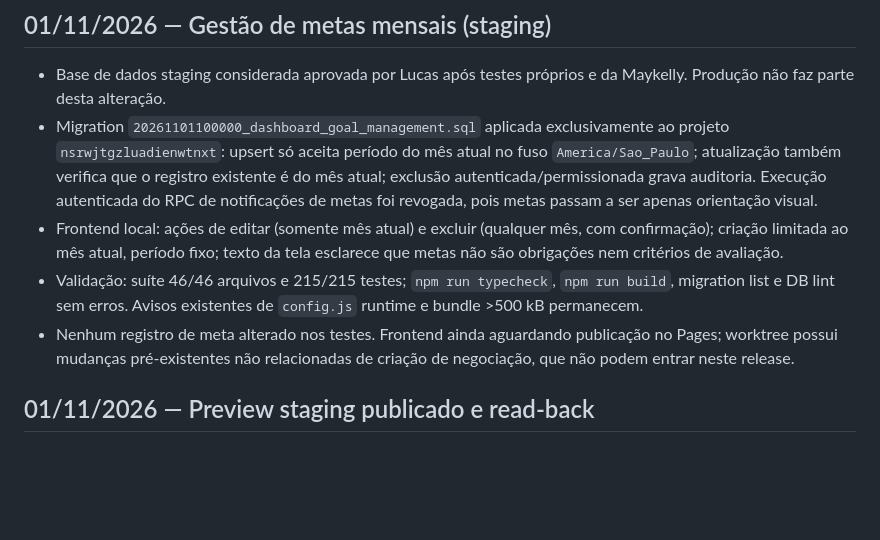
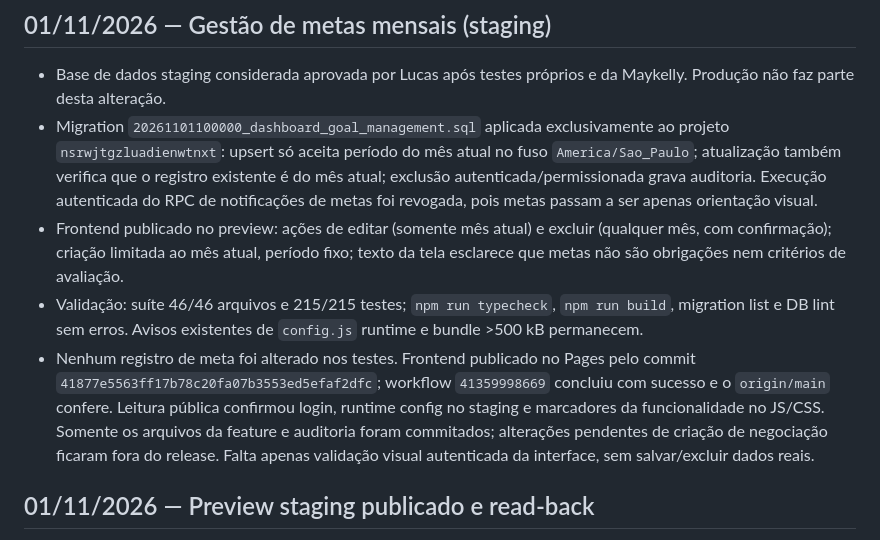
Before and after one commit to Lucasvdlk10/marketing-core-crm-react, a Markdown page: _project_delivery/audit/CHANGELOG_AUDIT.md, the part around the change. Rendered like a GitHub page; blank space fills up the shorter version.

Commit message:
docs(crm): record monthly goals staging rollout

```diff
--- a/_project_delivery/audit/CHANGELOG_AUDIT.md
+++ b/_project_delivery/audit/CHANGELOG_AUDIT.md
@@ -2,9 +2,9 @@
 
 - Base de dados staging considerada aprovada por Lucas após testes próprios e da Maykelly. Produção não faz parte desta alteração.
 - Migration `20261101100000_dashboard_goal_management.sql` aplicada exclusivamente ao projeto `nsrwjtgzluadienwtnxt`: upsert só aceita período do mês atual no fuso `America/Sao_Paulo`; atualização também verifica que o registro existente é do mês atual; exclusão autenticada/permissionada grava auditoria. Execução autenticada do RPC de notificações de metas foi revogada, pois metas passam a ser apenas orientação visual.
-- Frontend local: ações de editar (somente mês atual) e excluir (qualquer mês, com confirmação); criação limitada ao mês atual, período fixo; texto da tela esclarece que metas não são obrigações nem critérios de avaliação.
+- Frontend publicado no preview: ações de editar (somente mês atual) e excluir (qualquer mês, com confirmação); criação limitada ao mês atual, período fixo; texto da tela esclarece que metas não são obrigações nem critérios de avaliação.
 - Validação: suíte 46/46 arquivos e 215/215 testes; `npm run typecheck`, `npm run build`, migration list e DB lint sem erros. Avisos existentes de `config.js` runtime e bundle >500 kB permanecem.
-- Nenhum registro de meta alterado nos testes. Frontend ainda aguardando publicação no Pages; worktree possui mudanças pré-existentes não relacionadas de criação de negociação, que não podem entrar neste release.
+- Nenhum registro de meta foi alterado nos testes. Frontend publicado no Pages pelo commit `41877e5563ff17b78c20fa07b3553ed5efaf2dfc`; workflow `41359998669` concluiu com sucesso e o `origin/main` confere. Leitura pública confirmou login, runtime config no staging e marcadores da funcionalidade no JS/CSS. Somente os arquivos da feature e auditoria foram commitados; alterações pendentes de criação de negociação ficaram fora do release. Falta apenas validação visual autenticada da interface, sem salvar/excluir dados reais.
 
 ## 01/11/2026 — Preview staging publicado e read-back
 
```
Also changed, not shown: _project_delivery/audit/AUDIT_CURRENT.md (+1 -1 lines), _project_delivery/audit/CONTINUITY.md (+3 -3 lines).
